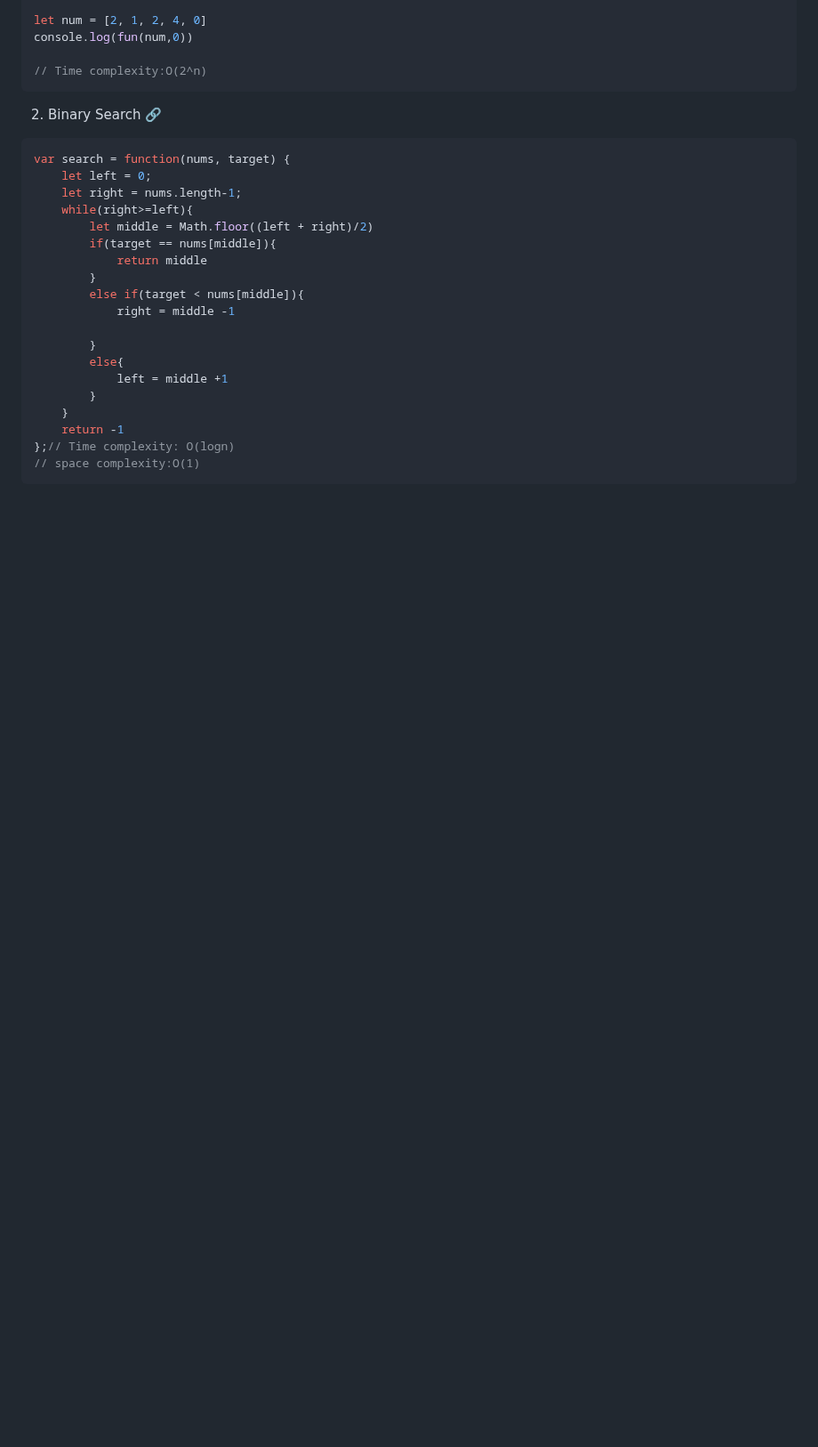
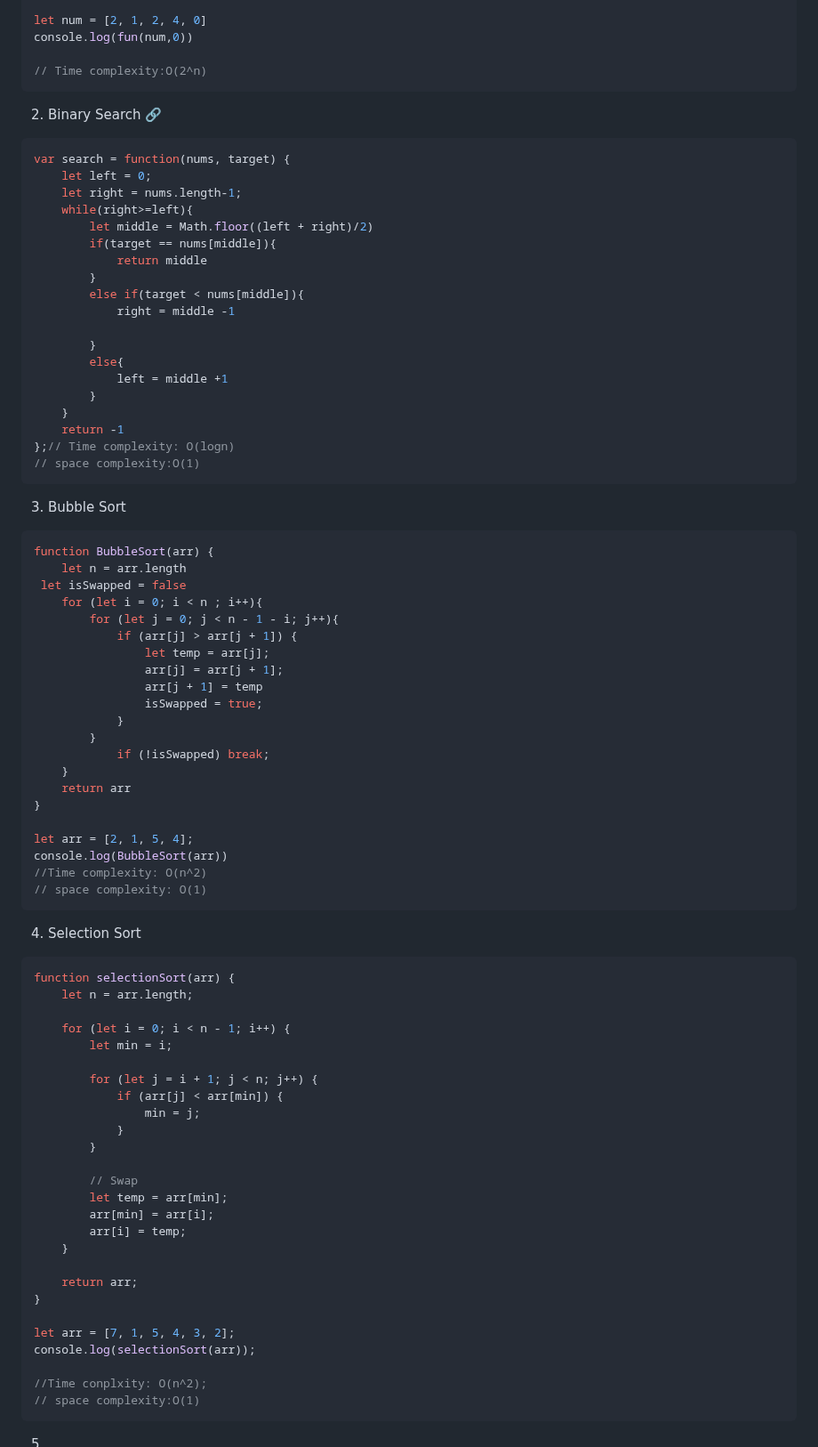
Before and after one commit to omkarmagadumdev/Learning-DSA, a Markdown page: README.md, the part around the change. Shown at 89% size. GitHub-like rendering; blank space fills up the shorter version.

Commit message:
feat: add Bubble Sort and Selection Sort implementations

````diff
--- a/README.md
+++ b/README.md
@@ -292,3 +292,58 @@ var search = function(nums, target) {
 };// Time complexity: O(logn)
 // space complexity:O(1)
 ```
+3. Bubble Sort
+```js
+function BubbleSort(arr) {
+    let n = arr.length
+ let isSwapped = false
+    for (let i = 0; i < n ; i++){
+        for (let j = 0; j < n - 1 - i; j++){
+            if (arr[j] > arr[j + 1]) {
+                let temp = arr[j];
+                arr[j] = arr[j + 1];
+                arr[j + 1] = temp
+                isSwapped = true;
+            }
+        }
+            if (!isSwapped) break;
+    }
+    return arr
+}
+
+let arr = [2, 1, 5, 4];
+console.log(BubbleSort(arr))
+//Time complexity: O(n^2)
+// space complexity: O(1)
+```
+4. Selection Sort
+
+```js
+function selectionSort(arr) {
+    let n = arr.length;
+
+    for (let i = 0; i < n - 1; i++) {
+        let min = i;
+
+        for (let j = i + 1; j < n; j++) {
+            if (arr[j] < arr[min]) {
+                min = j;
+            }
+        }
+
+        // Swap
+        let temp = arr[min];
+        arr[min] = arr[i];
+        arr[i] = temp;
+    }
+
+    return arr;
+}
+
+let arr = [7, 1, 5, 4, 3, 2];
+console.log(selectionSort(arr));
+
+//Time conplxity: O(n^2);
+// space complexity:O(1)
+```
+5.
````
